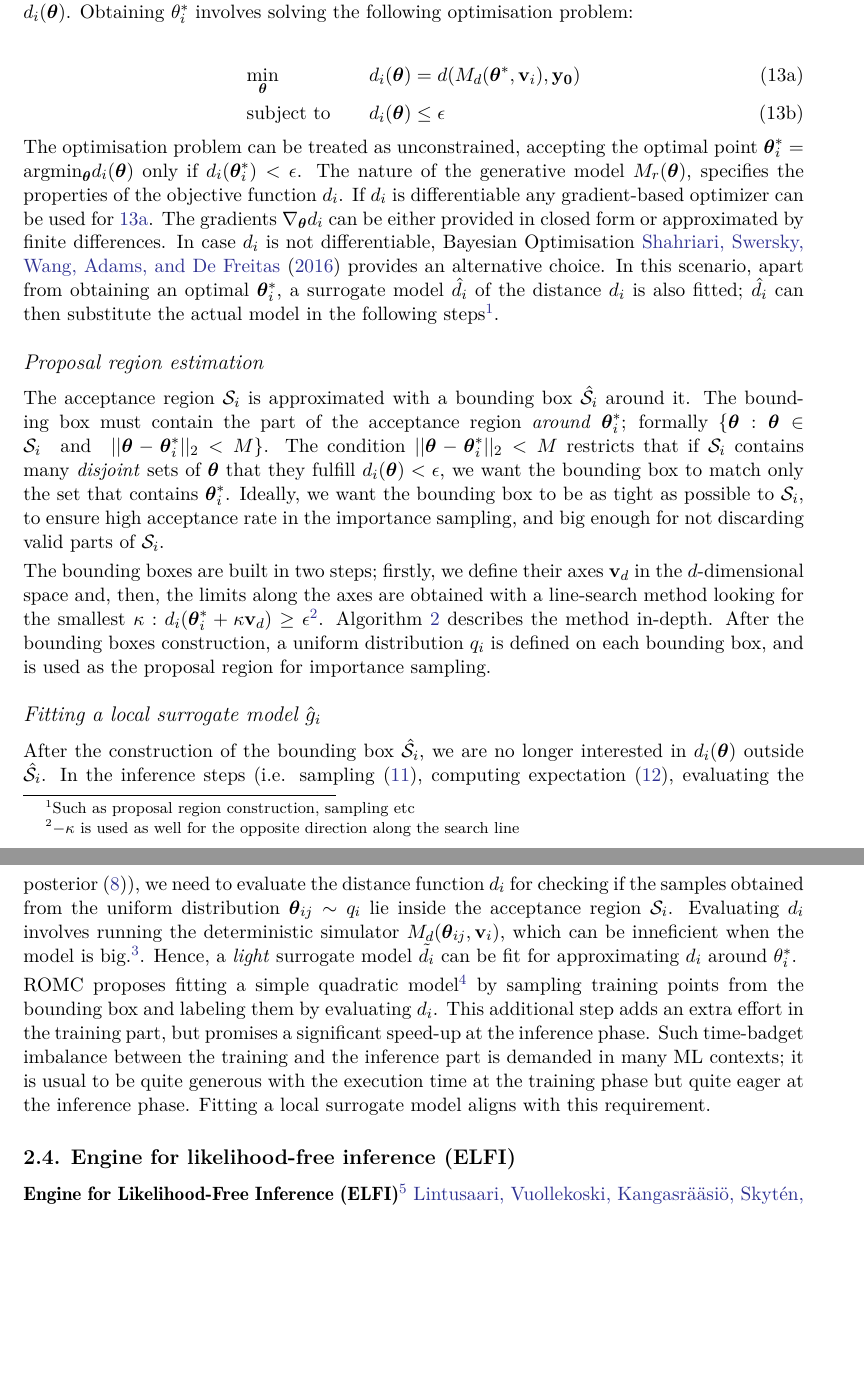
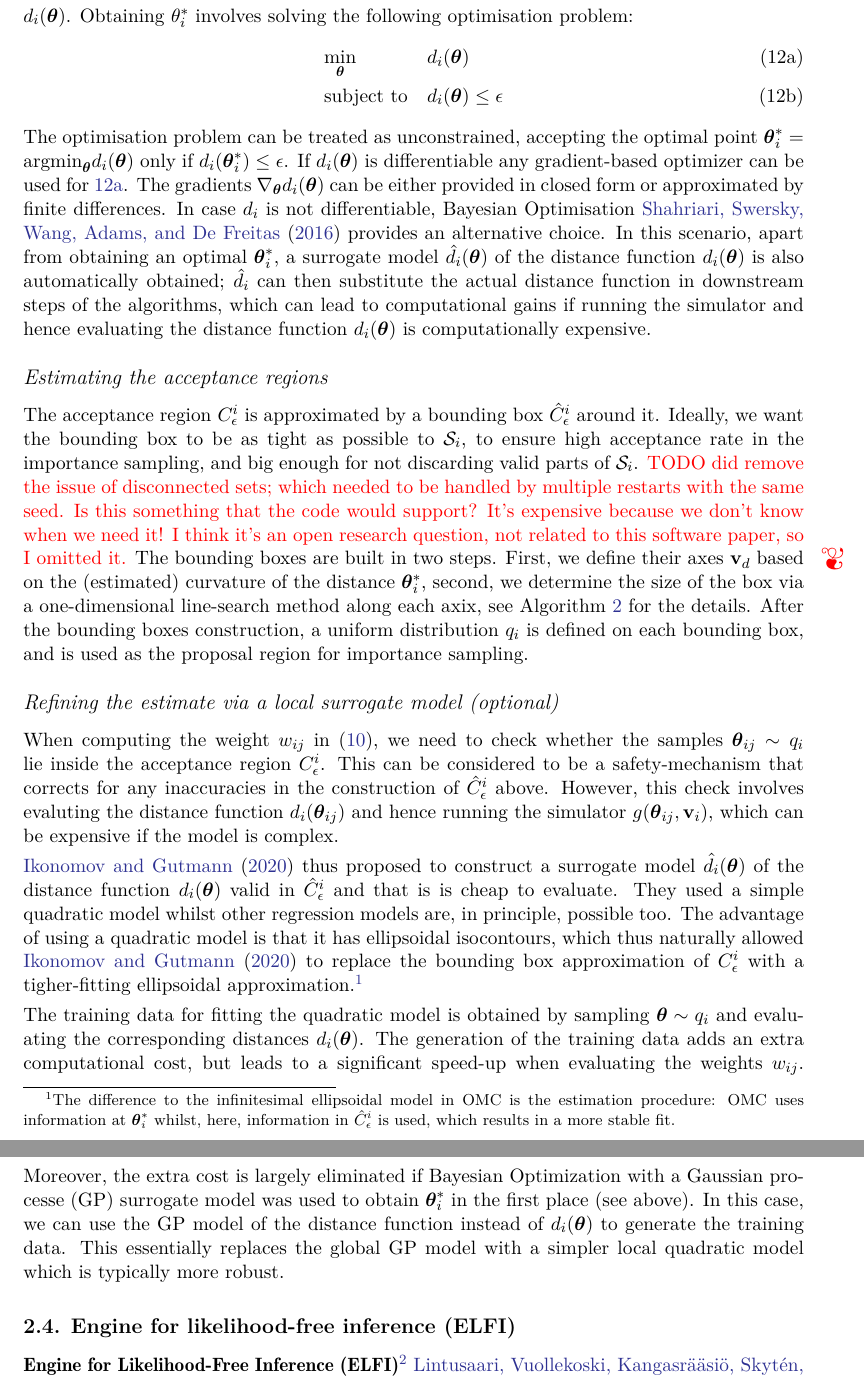
Before and after one commit to givasile/ROMC-SW, a LaTeX document (paper.tex, which reads latex_files/ch2/2_4_ROMC.tex): two parts of pages 5 and 6 of 25, joined at a grey line, cut so that both start at the same text, the shorter picture padded with empty space. Compiled offline with pdfLaTeX.

Commit message:
multiple edits until Sec 2.4

```diff
--- a/latex_files/ch2/2_4_ROMC.tex
+++ b/latex_files/ch2/2_4_ROMC.tex
@@ -54,2 +35,0 @@ we search for a point $\thetab^*_i$ such that
-$d(M_d(\thetab^*_i,\vb_i), \data) < \epsilon$. For notation
-convenience, we name the distance $d(M_d(\thetab,\vb_i), \data)$ as
@@ -59,76 +42,75 @@ optimisation problem:
 \begin{subequations}
 \begin{alignat}{2}
-  &\!\min_{\thetab}        &\qquad& d_i(\thetab) = d(M_d(\thetab^*,\vb_i), \data)\label{eq:optProb}\\
-  &\text{subject to} & & d_i(\thetab) \leq \epsilon
+  &\!\min_{\thetab}        && d_i(\thetab) \label{eq:optProb}\\
+  &\text{subject to} & \quad& d_i(\thetab) \leq \epsilon
 \end{alignat}
 \end{subequations}
 %
 The optimisation problem can be treated as unconstrained, accepting
 the optimal point $\thetab_i^* = \text{argmin}_{\thetab} d_i(\thetab)$
-only if $d_i(\thetab_i^*) < \epsilon$. The nature of the generative
-model $M_r(\thetab)$, specifies the properties of the objective
-function $d_i$. If $d_i$ is differentiable any gradient-based
-optimizer can be used for~\ref{eq:optProb}. The gradients
-$\nabla_{\thetab} d_i$ can be either provided in closed form or
-approximated by finite differences. In case $d_i$ is not
-differentiable, Bayesian Optimisation~\cite{Shahriari2016} provides an
-alternative choice. In this scenario, apart from obtaining an optimal
-$\thetab_i^* $, a surrogate model $\hat{d}_i$ of the distance $d_i$ is
-also fitted; $\hat{d}_i$ can then substitute the actual model in the
-following steps\footnote{Such as proposal region construction, sampling etc}.
+only if $d_i(\thetab_i^*) \le \epsilon$. If $d_i(\thetab)$ is
+differentiable any gradient-based optimizer can be used
+for~\ref{eq:optProb}. The gradients $\nabla_{\thetab} d_i(\thetab)$
+can be either provided in closed form or approximated by finite
+differences. In case $d_i$ is not differentiable, Bayesian
+Optimisation~\cite{Shahriari2016} provides an alternative choice. In
+this scenario, apart from obtaining an optimal $\thetab_i^* $, a
+surrogate model $\hat{d}_i(\thetab)$ of the distance function
+$d_i(\thetab)$ is also automatically obtained; $\hat{d}_i$ can then
+substitute the actual distance function in downstream steps of the
+algorithms, which can lead to computational gains if running the
+simulator and hence evaluating the distance function $d_i(\thetab)$ is
+computationally expensive.
 
-\subsubsection*{Proposal region estimation}
+\subsubsection*{Estimating the acceptance regions}
+The acceptance region $\accregioni$ is approximated by a bounding box
+$\accregionihat$ around it. Ideally, we want the bounding box to be as
+tight as possible to $\mathcal{S}_i$, to ensure high acceptance rate
+in the importance sampling, and big enough for not discarding valid
+parts of $\mathcal{S}_i$. \TODO{did remove the issue of disconnected
+sets; which needed to be handled by multiple restarts with the same
+seed. Is this something that the code would support? It's expensive
+because we don't know when we need it! I think it's an open research
+question, not related to this software paper, so I omitted it.} The
+bounding boxes are built in two steps. First, we define their axes
+$\mathbf{v}_d$ based on the (estimated) curvature of the distance
+$\thetab_i^*$, second, we determine the size of the box via a
+one-dimensional line-search method along each axix, see
+Algorithm~\ref{alg:region_construction} for the details. After the
+bounding boxes construction, a uniform distribution $q_i$ is defined
+on each bounding box, and is used as the proposal region for
+importance sampling.
 
-The acceptance region $\mathcal{S}_i$ is approximated with a bounding
-box $\mathcal{\hat{S}}_i$ around it. The bounding box must contain the
-part of the acceptance region \emph{around} $\thetab_i^*$; formally
-$\{ \thetab : \thetab \in \mathcal{S}_i \quad \text{and} \quad
-||\thetab - \thetab_i^*||_2 < M \}$. The condition
-$||\thetab - \thetab_i^*||_2 < M$ restricts that if $\mathcal{S}_i$
-contains many \emph{disjoint} sets of $\thetab$ that they fulfill
-$d_i(\thetab) < \epsilon$, we want the bounding box to match only the
-set that contains $\thetab_i^*$. Ideally, we want the bounding box to
-be as tight as possible to $\mathcal{S}_i$, to ensure high acceptance
-rate in the importance sampling, and big enough for not discarding
-valid parts of $\mathcal{S}_i$.
+\subsubsection*{Refining the estimate via a local surrogate model (optional)}
+When computing the weight $w_{ij}$ in \eqref{eq:sampling}, we need to
+check whether the samples $\thetab_{ij} \sim q_i$ lie inside the
+acceptance region $\accregioni$. This can be considered to be a
+safety-mechanism that corrects for any inaccuracies in the
+construction of $\accregionihat$ above. However, this check involves
+evaluting the distance function $d_i(\thetab_{ij})$ and hence running
+the simulator $\simulator(\thetab_{ij}, \vb_i)$, which can be
+expensive if the model is complex.
 
-The bounding boxes are built in two steps; firstly, we define their
-axes $\mathbf{v}_d$ in the $d$-dimensional space and, then, the limits
-along the axes are obtained with a line-search method looking for the
-smallest
-$\kappa: d_i(\thetab_i^* + \kappa \vb_d) \geq
-\epsilon$\footnote{$-\kappa$ is used as well for the opposite
-  direction along the search
-  line}. Algorithm~\ref{alg:region_construction} describes the method
-in-depth. After the bounding boxes construction, a uniform
-distribution $q_i$ is defined on each bounding box, and is used as the
-proposal region for importance sampling.
+\citet{Ikonomov2019} thus proposed to construct a surrogate model $\hat{d}_i(\thetab)$
+of the distance function $d_i(\thetab)$ valid in $\accregionihat$ and
+that is is cheap to evaluate. They used a simple quadratic model
+whilst other regression models are, in principle, possible too. The
+advantage of using a quadratic model is that it has ellipsoidal
+isocontours, which thus naturally allowed \citet{Ikonomov2019} to
+replace the bounding box approximation of $\accregioni$ with a
+tigher-fitting ellipsoidal approximation.\footnote{The difference to
+the infinitesimal ellipsoidal model in OMC is the estimation procedure: OMC uses
+information at $\thetab_i^*$ whilst, here, information in
+$\accregionihat$ is used, which results in a more stable fit.}
 
-\subsubsection*{Fitting a local surrogate model $\hat{g}_i$}
-
-After the construction of the bounding box $\mathcal{\hat{S}}_i$, we
-are no longer interested in $d_i(\thetab)$ outside
-$\mathcal{\hat{S}}_i$. In the inference steps
-(i.e. sampling~\eqref{eq:sampling}, computing
-expectation~\eqref{eq:expectation}, evaluating the
-posterior~\eqref{eq:approx_posterior_omc}), we need to evaluate the
-distance function $d_i$ for checking if the samples obtained from the
-uniform distribution $\thetab_{ij} \sim q_i$ lie inside the acceptance
-region $\mathcal{S}_i$. Evaluating $d_i$ involves running the
-deterministic simulator $M_d(\thetab_{ij}, \vb_i)$, which can be
-inneficient when the model is big.\footnote{If Bayesian Optimization
-  has been used for obtaining $\thetab_i^*$, then $\hat{d}_i$ can be
-  used as an alternative.}. Hence, a \emph{light} surrogate model
-$\Tilde{d}_i$ can be fit for approximating $d_i$ around $\theta_i^*$.
-
-ROMC proposes fitting a simple quadratic model\footnote{Any ML
-  regression model may be chosen as local surrogate. The choice should
-  consider the properties of the local region (i.e. size,
-  smoothness). } by sampling training points from the bounding box and
-labeling them by evaluating $d_i$. This additional step adds an extra
-effort in the training part, but promises a significant speed-up at
-the inference phase. Such time-badget imbalance between the training
-and the inference part is demanded in many ML contexts; it is usual to
-be quite generous with the execution time at the training phase but
-quite eager at the inference phase. Fitting a local surrogate model
-aligns with this requirement.
+The training data for fitting the quadratic model is obtained by
+sampling $\thetab \sim q_i$ and evaluating the corresponding distances
+$d_i(\thetab)$. The generation of the training data adds an extra
+computational cost, but leads to a significant speed-up when
+evaluating the weights $w_{ij}$. Moreover, the extra cost is largely
+eliminated if Bayesian Optimization with a Gaussian processe (GP)
+surrogate model was used to obtain $\thetab_i^*$ in the first place
+(see above). In this case, we can use the GP model of the distance
+function instead of $d_i(\thetab)$ to generate the training data. This
+essentially replaces the global GP model with a simpler local
+quadratic model which is typically more robust.
--- a/paper.tex
+++ b/paper.tex
@@ -31,6 +31,7 @@
 
 %% another package (only for this demo article)
 \usepackage{framed}
+\usepackage{marginnote}
 
 %% new custom commands
 \newcommand{\class}[1]{`\code{#1}'}
@@ -55,12 +56,21 @@
 \newcommand{\thetabij}{\thetab_{ij}}
 \newcommand{\thetabi}{\thetab_i}
 
+\newcommand{\simulator}{g}
 \newcommand{\region}{B_{d,\epsilon}}
 \newcommand{\indicator}[1]{\mathbb{1}_{#1}}
 \newcommand{\regioni}{B_{d,\epsilon}^i}
 \newcommand{\data}{\mathbf{y_0}}
+\newcommand{\accregioni}{C^i_{\epsilon}}
+\newcommand{\accregionihat}{\hat{C}^i_{\epsilon}}
+
+\newcommand{\danger}{\fontencoding{U}\fontfamily{futs}\selectfont\char 66\relax}
+\newcommand{\TODO}[1]{\textcolor{red}{TODO #1}\marginpar{\textcolor{red}{\Large \danger}}}
+
 
 \newcommand{\R}{\mathbb{R}}
+
+\newcommand{\Ex}{\mathbb{E}}
 
 \DeclareMathOperator*{\argmax}{argmax}
 \DeclareMathOperator*{\argmin}{argmin}
```
Also changed, not shown: latex_files/ch2/2_1_implicit_models.tex (+11 -10 lines), latex_files/ch2/2_2_LFI_background.tex (+24 -24 lines), latex_files/ch2/2_3_OMC.tex (+19 -24 lines), latex_files/ch2/2_4_ROMC.tex (85 more changed lines).
